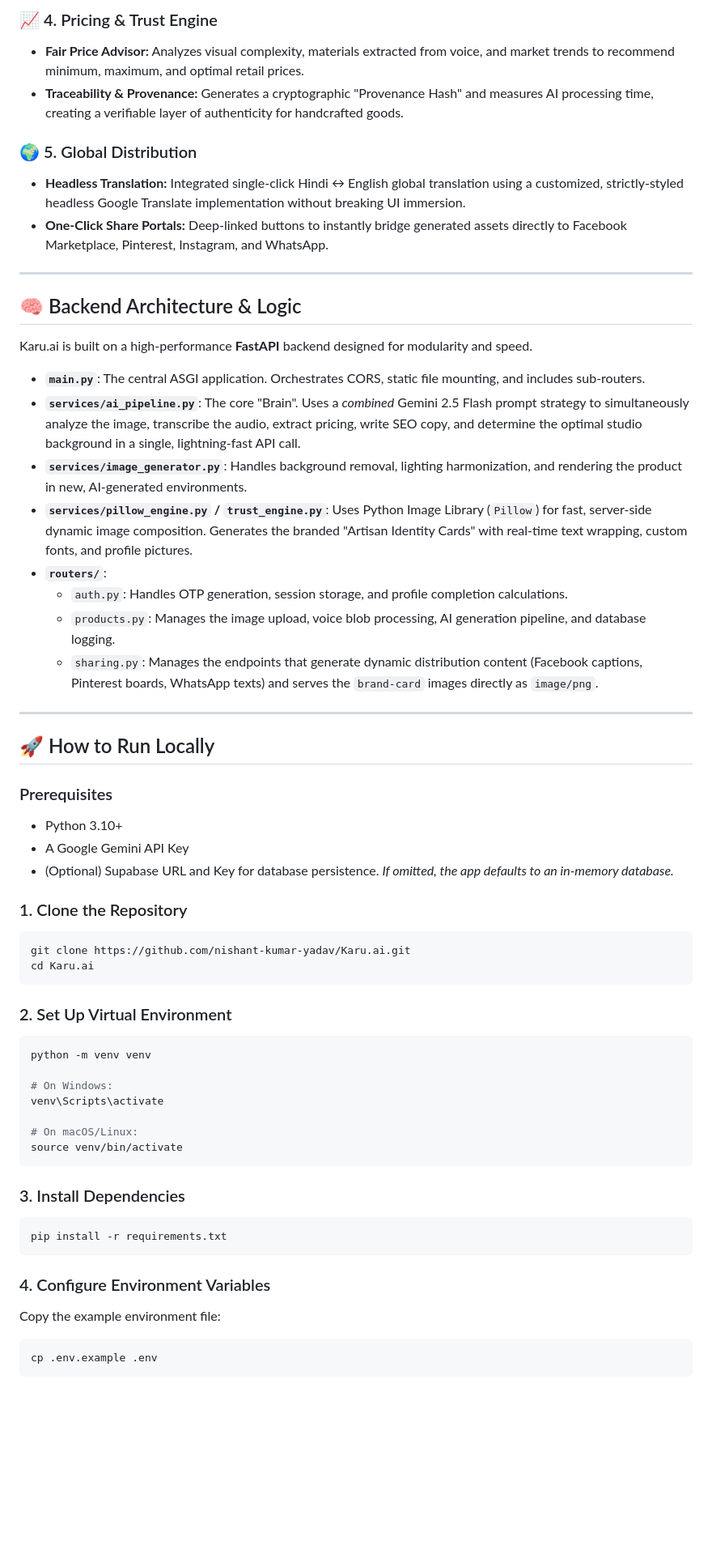
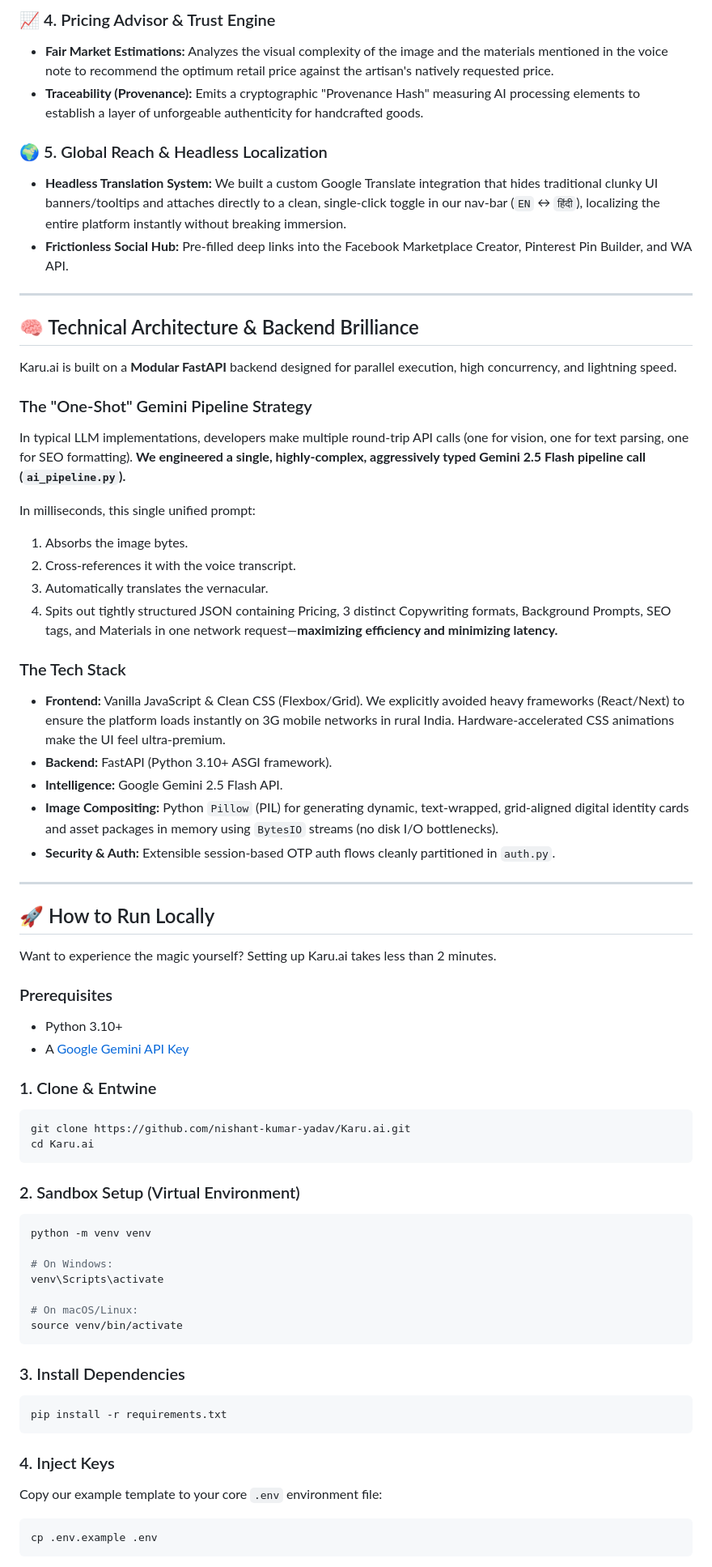
Before and after one commit to nishant-kumar-yadav/Karu.ai, a Markdown page: README.md, the part around one of its changes. Shown at 81% size. Rendered like a GitHub page; blank space fills up the shorter version.

````diff
--- a/README.md
+++ b/README.md
@@ -39,43 +75,51 @@
 
-### 📈 4. Pricing & Trust Engine
-- **Fair Price Advisor:** Analyzes visual complexity, materials extracted from voice, and market trends to recommend minimum, maximum, and optimal retail prices.
-- **Traceability & Provenance:** Generates a cryptographic "Provenance Hash" and measures AI processing time, creating a verifiable layer of authenticity for handcrafted goods.
+### 📈 4. Pricing Advisor & Trust Engine
+- **Fair Market Estimations:** Analyzes the visual complexity of the image and the materials mentioned in the voice note to recommend the optimum retail price against the artisan's natively requested price.
+- **Traceability (Provenance):** Emits a cryptographic "Provenance Hash" measuring AI processing elements to establish a layer of unforgeable authenticity for handcrafted goods.
 
-### 🌍 5. Global Distribution
-- **Headless Translation:** Integrated single-click Hindi ↔ English global translation using a customized, strictly-styled headless Google Translate implementation without breaking UI immersion.
-- **One-Click Share Portals:** Deep-linked buttons to instantly bridge generated assets directly to Facebook Marketplace, Pinterest, Instagram, and WhatsApp.
+### 🌍 5. Global Reach & Headless Localization
+- **Headless Translation System:** We built a custom Google Translate integration that hides traditional clunky UI banners/tooltips and attaches directly to a clean, single-click toggle in our nav-bar (`EN` ↔ `हिंदी`), localizing the entire platform instantly without breaking immersion.
+- **Frictionless Social Hub:** Pre-filled deep links into the Facebook Marketplace Creator, Pinterest Pin Builder, and WA API.
 
 ---
 
-## 🧠 Backend Architecture & Logic
+## 🧠 Technical Architecture & Backend Brilliance
 
-Karu.ai is built on a high-performance **FastAPI** backend designed for modularity and speed.
+Karu.ai is built on a **Modular FastAPI** backend designed for parallel execution, high concurrency, and lightning speed.
 
-- **`main.py`**: The central ASGI application. Orchestrates CORS, static file mounting, and includes sub-routers.
-- **`services/ai_pipeline.py`**: The core "Brain". Uses a *combined* Gemini 2.5 Flash prompt strategy to simultaneously analyze the image, transcribe the audio, extract pricing, write SEO copy, and determine the optimal studio background in a single, lightning-fast API call.
-- **`services/image_generator.py`**: Handles background removal, lighting harmonization, and rendering the product in new, AI-generated environments.
-- **`services/pillow_engine.py` / `trust_engine.py`**: Uses Python Image Library (`Pillow`) for fast, server-side dynamic image composition. Generates the branded "Artisan Identity Cards" with real-time text wrapping, custom fonts, and profile pictures.
-- **`routers/`**:
-  - `auth.py`: Handles OTP generation, session storage, and profile completion calculations.
-  - `products.py`: Manages the image upload, voice blob processing, AI generation pipeline, and database logging.
-  - `sharing.py`: Manages the endpoints that generate dynamic distribution content (Facebook captions, Pinterest boards, WhatsApp texts) and serves the `brand-card` images directly as `image/png`.
+### The "One-Shot" Gemini Pipeline Strategy
+In typical LLM implementations, developers make multiple round-trip API calls (one for vision, one for text parsing, one for SEO formatting). **We engineered a single, highly-complex, aggressively typed Gemini 2.5 Flash pipeline call (`ai_pipeline.py`).**
+
+In milliseconds, this single unified prompt:
+1. Absorbs the image bytes.
+2. Cross-references it with the voice transcript.
+3. Automatically translates the vernacular.
+4. Spits out tightly structured JSON containing Pricing, 3 distinct Copywriting formats, Background Prompts, SEO tags, and Materials in one network request—**maximizing efficiency and minimizing latency.**
+
+### The Tech Stack
+* **Frontend:** Vanilla JavaScript & Clean CSS (Flexbox/Grid). We explicitly avoided heavy frameworks (React/Next) to ensure the platform loads instantly on 3G mobile networks in rural India. Hardware-accelerated CSS animations make the UI feel ultra-premium.
+* **Backend:** FastAPI (Python 3.10+ ASGI framework).
+* **Intelligence:** Google Gemini 2.5 Flash API.
+* **Image Compositing:** Python `Pillow` (PIL) for generating dynamic, text-wrapped, grid-aligned digital identity cards and asset packages in memory using `BytesIO` streams (no disk I/O bottlenecks).
+* **Security & Auth:** Extensible session-based OTP auth flows cleanly partitioned in `auth.py`.
 
 ---
 
 ## 🚀 How to Run Locally
 
+Want to experience the magic yourself? Setting up Karu.ai takes less than 2 minutes.
+
 ### Prerequisites
 - Python 3.10+
-- A Google Gemini API Key
-- (Optional) Supabase URL and Key for database persistence. *If omitted, the app defaults to an in-memory database.*
+- A [Google Gemini API Key](https://aistudio.google.com/app/apikey)
 
-### 1. Clone the Repository
+### 1. Clone & Entwine
 ```bash
 git clone https://github.com/nishant-kumar-yadav/Karu.ai.git
 cd Karu.ai
 ```
 
-### 2. Set Up Virtual Environment
+### 2. Sandbox Setup (Virtual Environment)
 ```bash
 python -m venv venv
 
@@ -91,8 +135,8 @@ source venv/bin/activate
 pip install -r requirements.txt
 ```
 
-### 4. Configure Environment Variables
-Copy the example environment file:
+### 4. Inject Keys
+Copy our example template to your core `.env` environment file:
 ```bash
 cp .env.example .env
 ```
````
Also changed, not shown: other parts of README.md (+66 -26 lines).
